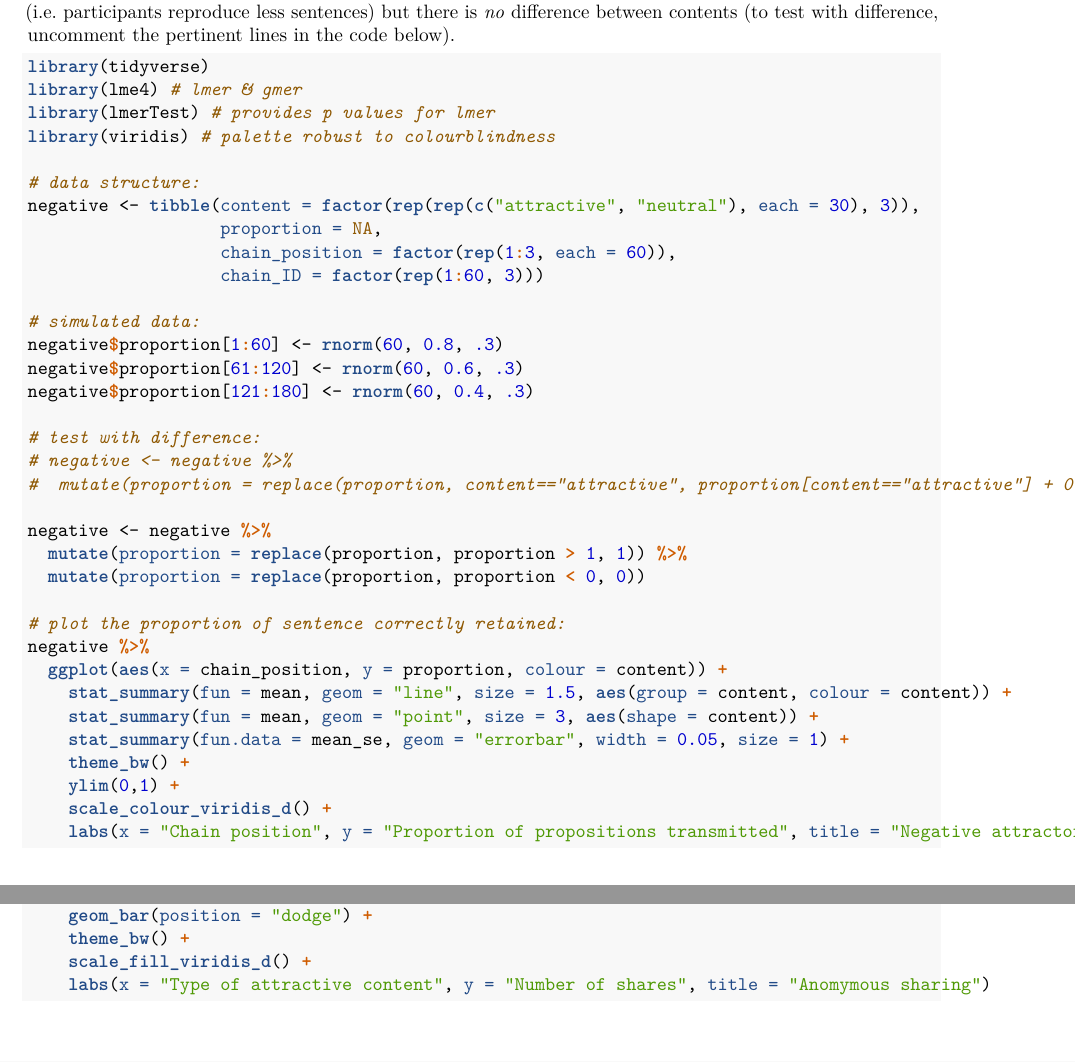
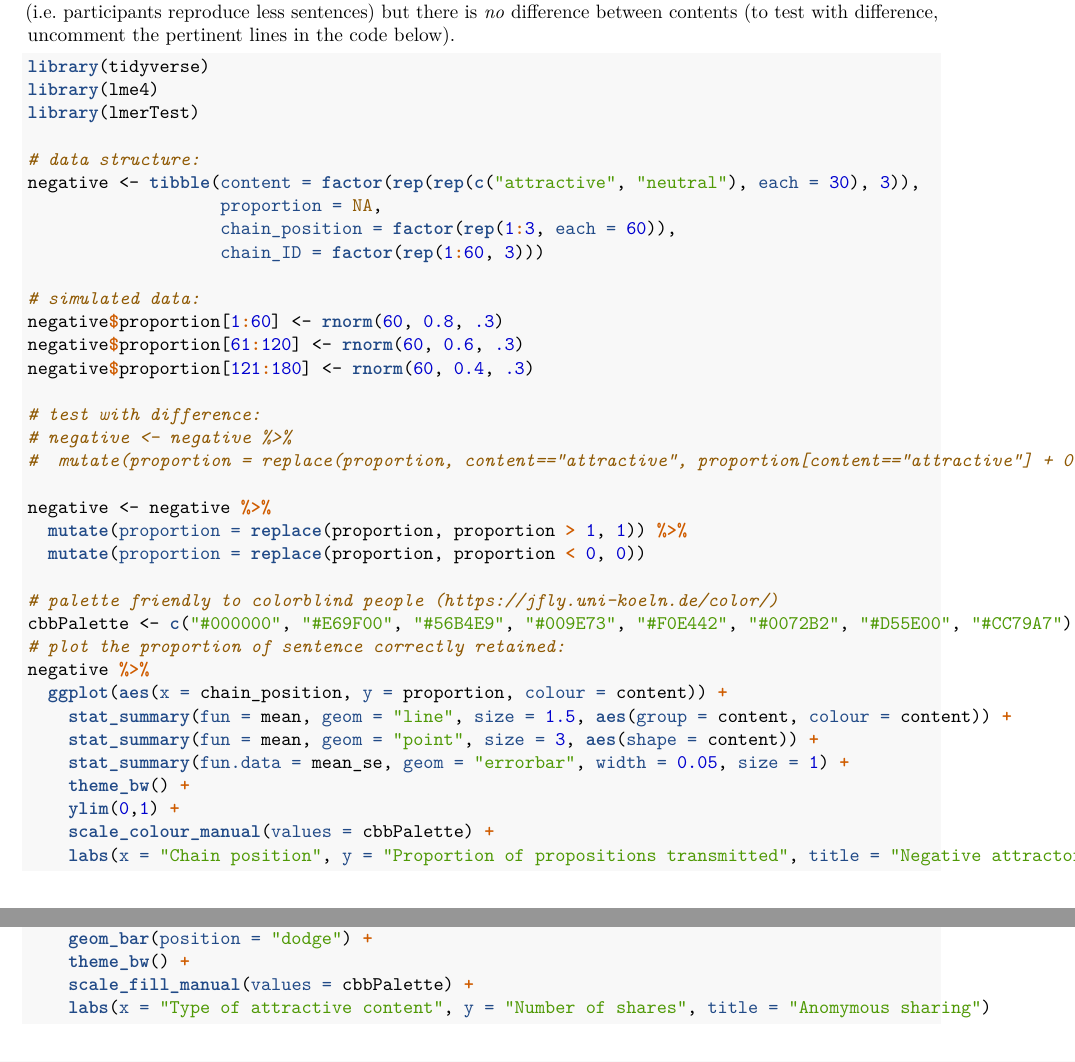
Before and after one commit to albertoacerbi/chains-digital, an R Markdown document (preregistration-plan.Rmd): two parts of pages 3 and 5 of 7, joined at a grey line, cut so that both start at the same text. The pictures show the output file preregistration-plan.pdf that the author committed with the source.

Commit message:
colorblind-friendly palette

````diff
--- a/preregistration-plan.Rmd
+++ b/preregistration-plan.Rmd
@@ -3,8 +3,8 @@ title: "Preregistration-plan"
 author: "Alberto Acerbi"
 date: "`r format(Sys.time(), '%d %B, %Y')`"
 output:
+  html_document: default
   pdf_document: default
-  html_document: default
 bibliography: biblio.bib
 ---
 
@@ -80,9 +80,8 @@ See below the code for the analysis and the plots with simulated data (only for
 
 ```{r, message = FALSE, warning = FALSE}
 library(tidyverse)
-library(lme4) # lmer & gmer
-library(lmerTest) # provides p values for lmer
-library(viridis) # palette robust to colourblindness
+library(lme4)
+library(lmerTest)
 
 # data structure:
 negative <- tibble(content = factor(rep(rep(c("attractive", "neutral"), each = 30), 3)),
@@ -103,6 +102,8 @@ negative <- negative %>%
   mutate(proportion = replace(proportion, proportion > 1, 1)) %>%
   mutate(proportion = replace(proportion, proportion < 0, 0))
 
+# palette friendly to colorblind people (https://jfly.uni-koeln.de/color/)
+cbbPalette <- c("#000000", "#E69F00", "#56B4E9", "#009E73", "#F0E442", "#0072B2", "#D55E00", "#CC79A7")
 # plot the proportion of sentence correctly retained:
 negative %>%
   ggplot(aes(x = chain_position, y = proportion, colour = content)) +
@@ -111,7 +112,7 @@ negative %>%
     stat_summary(fun.data = mean_se, geom = "errorbar", width = 0.05, size = 1) +
     theme_bw() +
     ylim(0,1) +
-    scale_colour_viridis_d() +
+    scale_colour_manual(values = cbbPalette) +
     labs(x = "Chain position", y = "Proportion of propositions transmitted", title = "Negative attractor")
 ```
 
@@ -182,7 +183,7 @@ anonymous %>%
   ggplot(aes(x = attractor, fill = content)) +
     geom_bar(position = "dodge") +
     theme_bw() +
-    scale_fill_viridis_d() +
+    scale_fill_manual(values = cbbPalette) +
     labs(x = "Type of attractive content", y = "Number of shares", title = "Anomymous sharing")
 ```
 
````
Also changed, not shown: preregistration-plan.pdf.
